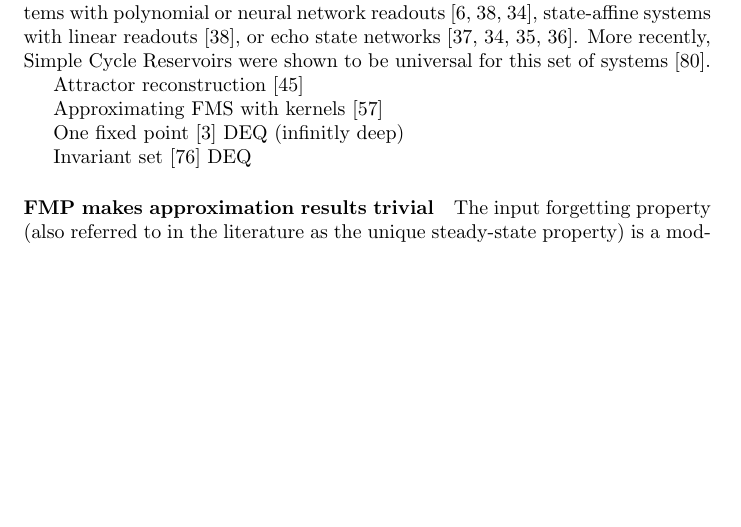
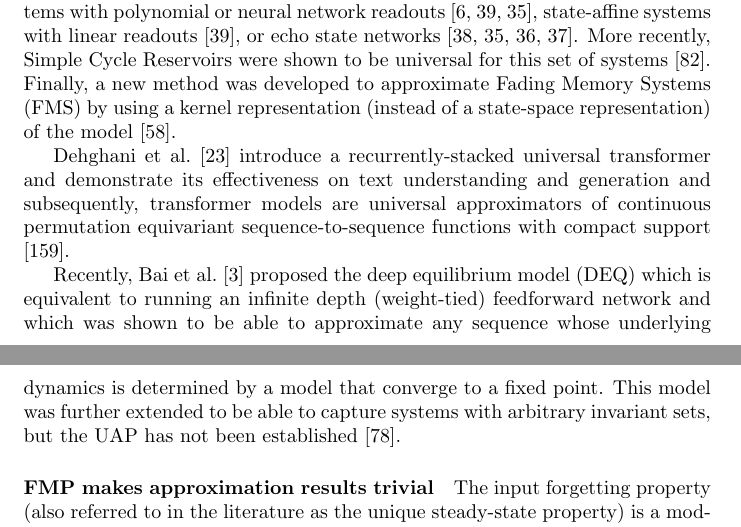
Before and after one commit to Asagodi/topological_diversity, a LaTeX document (density/ss_density.tex): part of page 7 of 45 before the commit and two parts of pages 7 and 8 of 46 after it, the two joined at a grey line, cut so that both start at the same text, the shorter picture padded with empty space. Compiled offline with pdfLaTeX; a LaTeX package or settings file that is missing is left out.

```diff
--- a/density/ss_density.tex
+++ b/density/ss_density.tex
@@ -378,6 +368,7 @@
  linear systems with polynomial or neural network readouts \citep{boyd1985fading,grigoryeva2018universal,gonon2019reservoir}, state-affine systems with linear readouts \citep{grigoryeva2018universal}, or echo state networks \citep{grigoryeva2018echo,gonon2019reservoir,gonon2021fading,gonon2023approximation}.
  More recently, Simple Cycle Reservoirs were shown to be universal for this set of systems \citep{li2023simple}.
 % In other words, any of these families exhibit universality properties in the fading memory category.
+Finally, a new method was developed to approximate Fading Memory Systems (FMS) by using a kernel representation (instead of a state-space representation) of the model \citep{huo2024kernel}. %approximate all fading memory functionals
 
 %Echo state networks are universal \citep{grigoryeva2018echo} [Grig 18a]
 %Universal discrete-time reservoir computers with stochastic inputs and linear readouts using non-homogeneous state-affine systems \citep{grigoryeva2018universal} [Grig 18b]
@@ -386,13 +377,13 @@
 %Fading memory echo state networks are universal \citep{gonon2021fading} [Gono 21]
 %Approximation error estimates for random neural networks and reservoir systems \citep{gonon2023approximation} [Gono 23a]
 
-Attractor reconstruction \citep{hart2024attractor}
-
-Approximating FMS with kernels \citep{huo2024kernel}
-
-One fixed point \citep{bai2019deq} DEQ (infinitly deep)
-
-Invariant set \citep{konishi2023stable} DEQ
+%Universal Transformer
+ \citet{dehghani2018universal} introduce a recurrently-stacked universal transformer and demonstrate its effectiveness on text understanding and generation and subsequently, transformer models are universal approximators of continuous permutation equivariant sequence-to-sequence functions with compact support \citep{yun2019transformers}.
+
+
+% Deep Equilibrium Sequence Model (encapsulates universal transformer) and are themselves an instance of the so-called implicit-depth models such as neural ordinary differential equations
+Recently, \citet{bai2019deq} proposed the deep equilibrium model (DEQ) which is equivalent to running an infinite depth (weight-tied) feedforward network and which was shown to be able to approximate any sequence whose underlying dynamics is determined by a model that converge to a fixed point.
+This model was further extended to be able to capture systems with arbitrary invariant sets, but the UAP has not been established \citep{konishi2023stable}. %some remarks: p.397
 
 \paragraph{FMP makes approximation results trivial} %put in prev section?
  The input forgetting property (also referred to in the literature as the unique steady-state property) is a modeling feature that appears profusely in applications and that can be obtained out of the so-called fading memory property.
```
Also changed, not shown: density/ss_density.tex (29 more changed lines).
